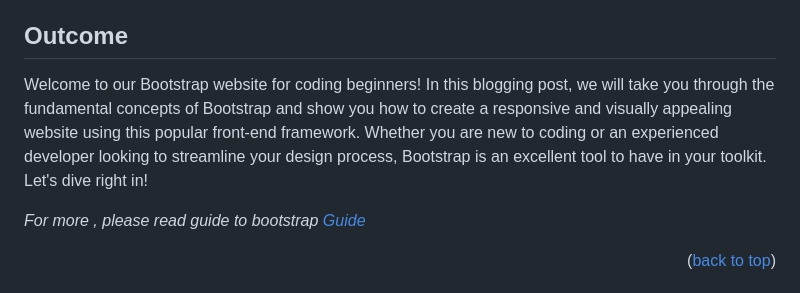
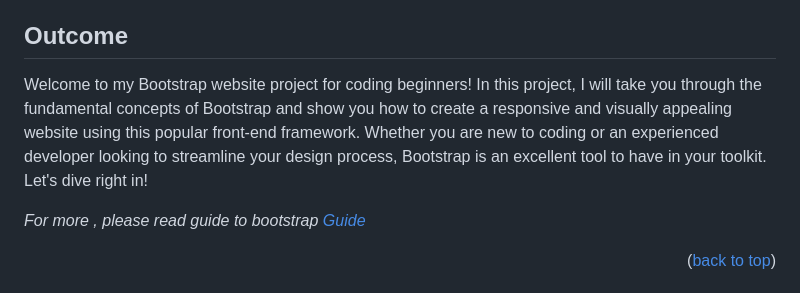
Before and after one commit to RanitManik/iCoder-Bootstrap, a Markdown page: README.md, the part around the change printed below. Drawn GitHub-style.

```diff
--- a/README.md
+++ b/README.md
@@ -119,7 +119,7 @@ This is an example of how to list things you need to use the software and how to
 
 ## Outcome
 
-Welcome to our Bootstrap website for coding beginners! In this blogging post, we will take you through the fundamental concepts of Bootstrap and show you how to create a responsive and visually appealing website using this popular front-end framework. Whether you are new to coding or an experienced developer looking to streamline your design process, Bootstrap is an excellent tool to have in your toolkit. Let's dive right in!
+Welcome to my Bootstrap website project for coding beginners! In this project, I will take you through the fundamental concepts of Bootstrap and show you how to create a responsive and visually appealing website using this popular front-end framework. Whether you are new to coding or an experienced developer looking to streamline your design process, Bootstrap is an excellent tool to have in your toolkit. Let's dive right in!
 
 _For more , please read guide to bootstrap [Guide](.github/ISSUE/guide---.md)_
 
```
Also changed, not shown: other parts of README.md (+2 -2 lines).
